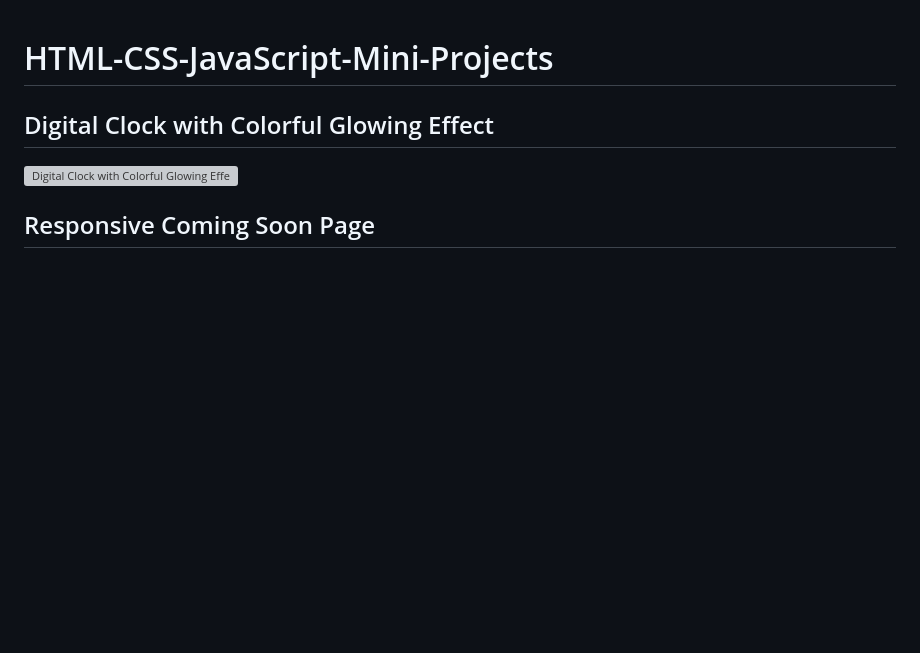
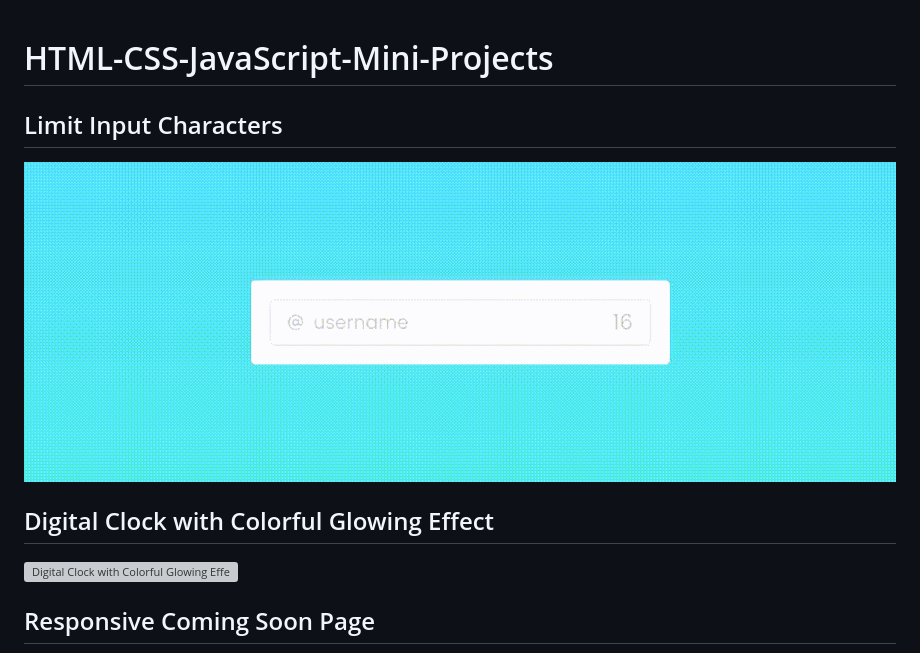
Before and after one commit to gokhangns-zz/HTML-CSS-JavaScript-Mini-Projects, a Markdown page: README.md, the part around the change. Drawn GitHub-style; pictures changed too: Limit Input Characters/Limit Input Characters.gif (added); blank space fills up the shorter version; grey boxes are pictures that could not be loaded.

Commit message:
Limit Input Characters

```diff
--- a/README.md
+++ b/README.md
@@ -1,4 +1,7 @@
 # HTML-CSS-JavaScript-Mini-Projects
+
+## Limit Input Characters
+![Limit Input Characters](./Limit%20Input%20Characters/Limit%20Input%20Characters.gif)
 
 ## Digital Clock with Colorful Glowing Effect
 ![Digital Clock with Colorful Glowing Effect](./Digital%20Clock%20with%20Colorful%20Glowing%20Effect/Digital%20Clock%20with%20Colorful%20Glowing%20Effect.gif)
```
